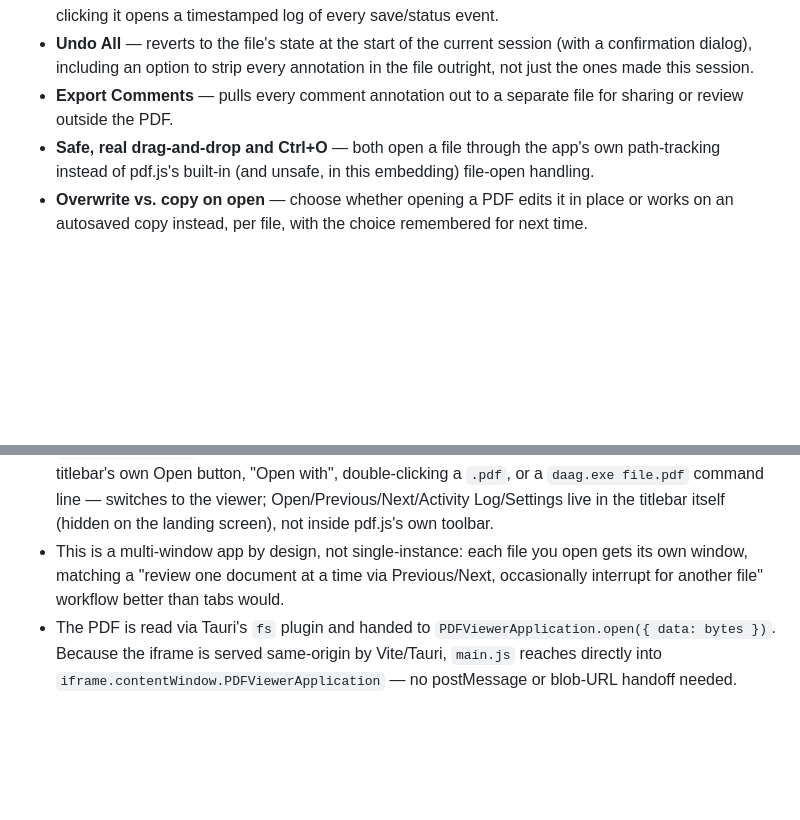
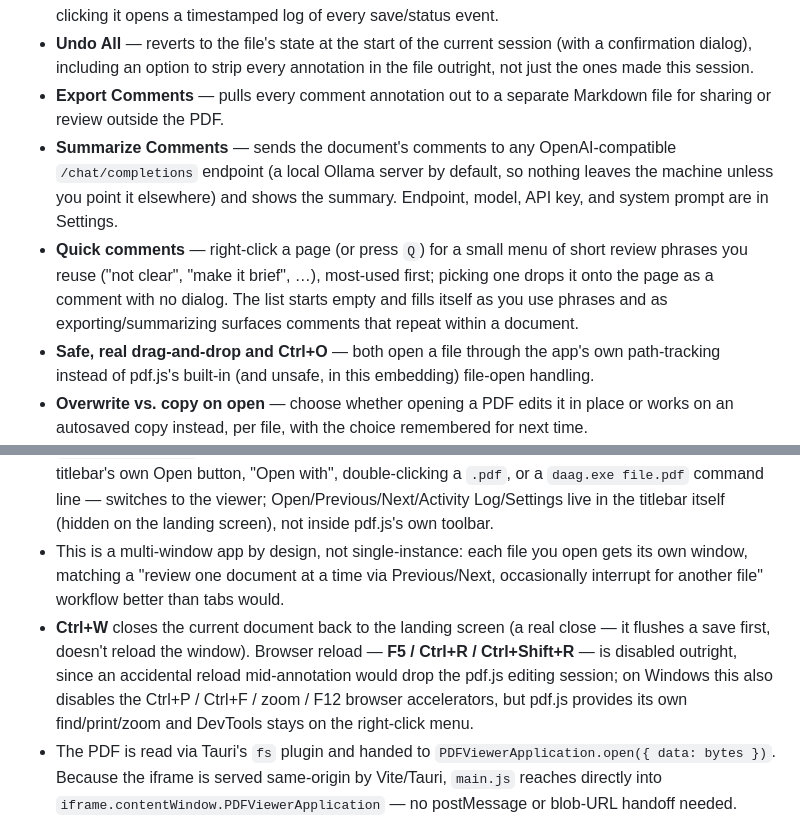
Before and after one commit to asifm91/daag, a Markdown page: README.md, 2 parts joined by grey strips. Drawn GitHub-style; blank space fills up the shorter version.

Commit message:
docs: quick comments, AI summary, Ctrl+W close, reload guard
README Features gained Quick comments and Summarize Comments (the AI
summary bullet was never added when the feature landed). Both README and
CLAUDE.md note that Ctrl+W is a real close and that F5/Ctrl+R reload is
disabled. CLAUDE.md also records showViewer() focusing the iframe.

Co-Authored-By: Claude Sonnet 5 <noreply@anthropic.com>

```diff
--- a/README.md
+++ b/README.md
@@ -34,7 +34,17 @@ edges below are things that were actually hit and fixed.
   every annotation in the file outright, not just the ones made this
   session.
 - **Export Comments** — pulls every comment annotation out to a separate
-  file for sharing or review outside the PDF.
+  Markdown file for sharing or review outside the PDF.
+- **Summarize Comments** — sends the document's comments to any
+  OpenAI-compatible `/chat/completions` endpoint (a local Ollama server by
+  default, so nothing leaves the machine unless you point it elsewhere) and
+  shows the summary. Endpoint, model, API key, and system prompt are in
+  Settings.
+- **Quick comments** — right-click a page (or press `Q`) for a small menu
+  of short review phrases you reuse ("not clear", "make it brief", …),
+  most-used first; picking one drops it onto the page as a comment with no
+  dialog. The list starts empty and fills itself as you use phrases and as
+  exporting/summarizing surfaces comments that repeat within a document.
 - **Safe, real drag-and-drop and Ctrl+O** — both open a file through the
   app's own path-tracking instead of pdf.js's built-in (and unsafe, in
   this embedding) file-open handling.
@@ -105,6 +115,13 @@ release you publish by hand.
   you open gets its own window, matching a "review one document at a
   time via Previous/Next, occasionally interrupt for another file"
   workflow better than tabs would.
+- **Ctrl+W** closes the current document back to the landing screen (a
+  real close — it flushes a save first, doesn't reload the window).
+  Browser reload — **F5 / Ctrl+R / Ctrl+Shift+R** — is disabled outright,
+  since an accidental reload mid-annotation would drop the pdf.js editing
+  session; on Windows this also disables the Ctrl+P / Ctrl+F / zoom / F12
+  browser accelerators, but pdf.js provides its own find/print/zoom and
+  DevTools stays on the right-click menu.
 - The PDF is read via Tauri's `fs` plugin and handed to
   `PDFViewerApplication.open({ data: bytes })`. Because the iframe is
   served same-origin by Vite/Tauri, `main.js` reaches directly into
```
Also changed, not shown: CLAUDE.md (+4 -1 lines).
